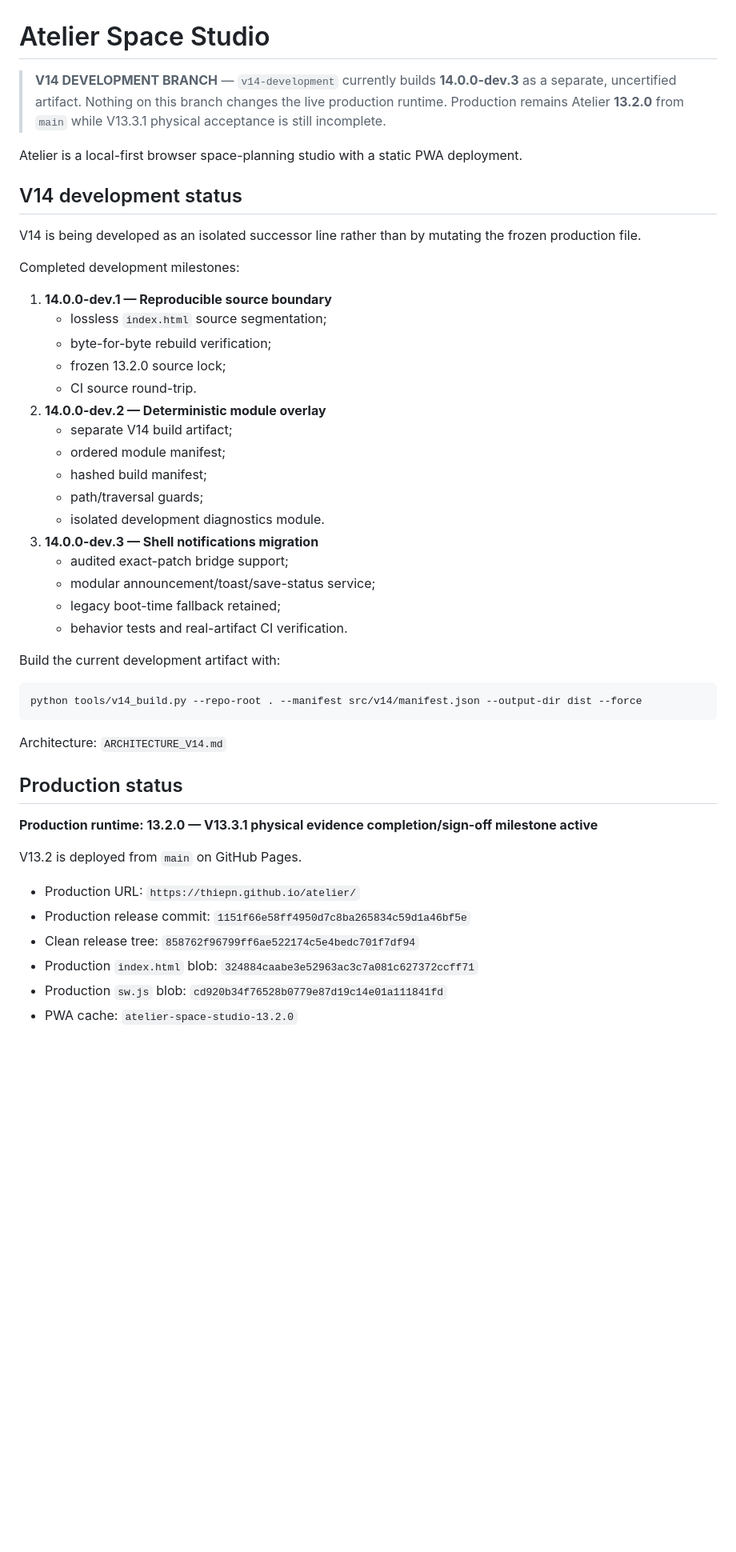
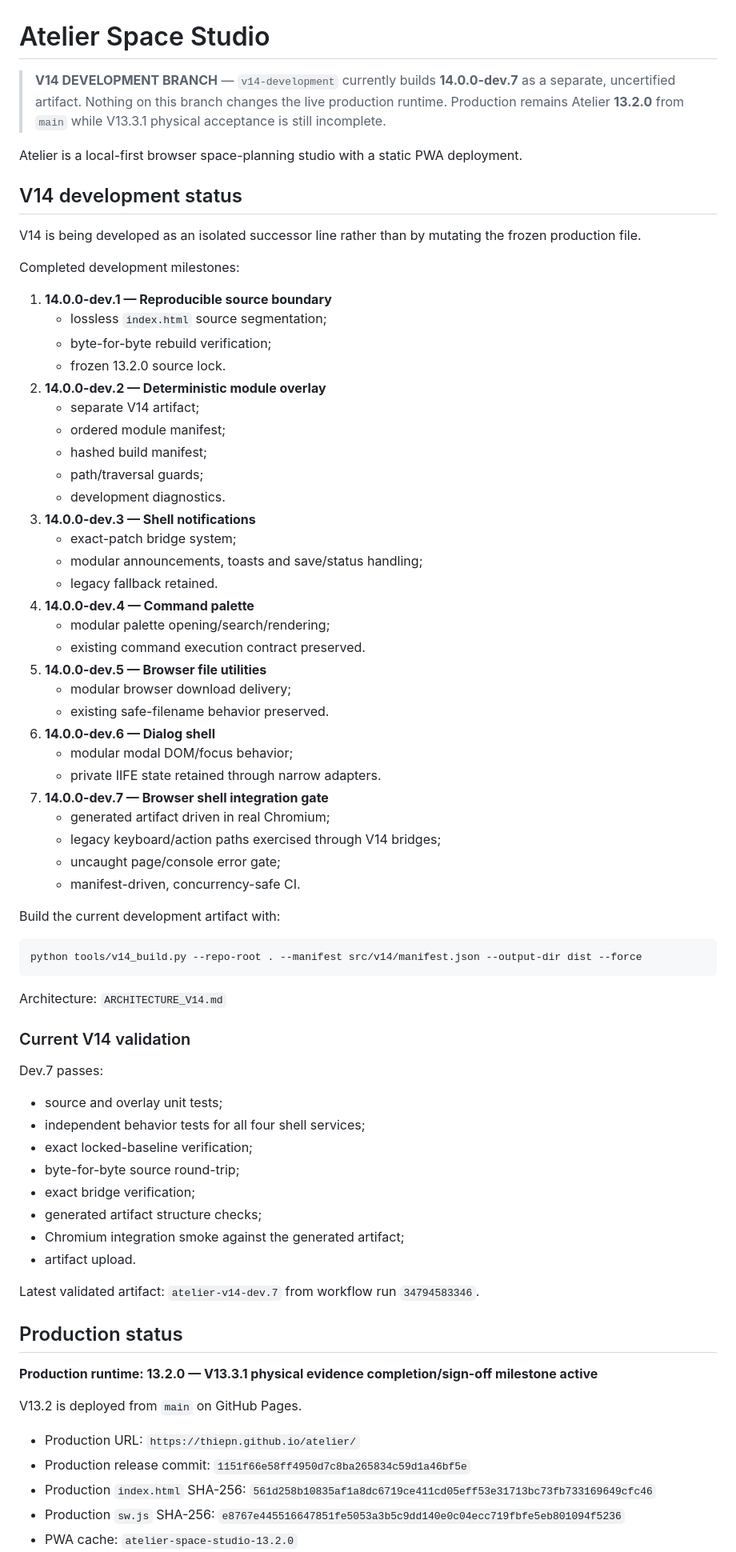
Before and after one commit to thiepn/atelier, a Markdown page: README.md, the part around one of its changes. Shown at 80% size. Rendered like a GitHub page; blank space fills up the shorter version.

Commit message:
V14: update branch README to dev.7 checkpoint

```diff
--- a/README.md
+++ b/README.md
@@ -1,6 +1,6 @@
 # Atelier Space Studio
 
-> **V14 DEVELOPMENT BRANCH** — `v14-development` currently builds **14.0.0-dev.3** as a separate, uncertified artifact. Nothing on this branch changes the live production runtime. Production remains Atelier **13.2.0** from `main` while V13.3.1 physical acceptance is still incomplete.
+> **V14 DEVELOPMENT BRANCH** — `v14-development` currently builds **14.0.0-dev.7** as a separate, uncertified artifact. Nothing on this branch changes the live production runtime. Production remains Atelier **13.2.0** from `main` while V13.3.1 physical acceptance is still incomplete.
 
 Atelier is a local-first browser space-planning studio with a static PWA deployment.
 
@@ -13,19 +13,31 @@ Completed development milestones:
 1. **14.0.0-dev.1 — Reproducible source boundary**
    - lossless `index.html` source segmentation;
    - byte-for-byte rebuild verification;
-   - frozen 13.2.0 source lock;
-   - CI source round-trip.
+   - frozen 13.2.0 source lock.
 2. **14.0.0-dev.2 — Deterministic module overlay**
-   - separate V14 build artifact;
+   - separate V14 artifact;
    - ordered module manifest;
    - hashed build manifest;
    - path/traversal guards;
-   - isolated development diagnostics module.
-3. **14.0.0-dev.3 — Shell notifications migration**
-   - audited exact-patch bridge support;
-   - modular announcement/toast/save-status service;
-   - legacy boot-time fallback retained;
-   - behavior tests and real-artifact CI verification.
+   - development diagnostics.
+3. **14.0.0-dev.3 — Shell notifications**
+   - exact-patch bridge system;
+   - modular announcements, toasts and save/status handling;
+   - legacy fallback retained.
+4. **14.0.0-dev.4 — Command palette**
+   - modular palette opening/search/rendering;
+   - existing command execution contract preserved.
+5. **14.0.0-dev.5 — Browser file utilities**
+   - modular browser download delivery;
+   - existing safe-filename behavior preserved.
+6. **14.0.0-dev.6 — Dialog shell**
+   - modular modal DOM/focus behavior;
+   - private IIFE state retained through narrow adapters.
+7. **14.0.0-dev.7 — Browser shell integration gate**
+   - generated artifact driven in real Chromium;
+   - legacy keyboard/action paths exercised through V14 bridges;
+   - uncaught page/console error gate;
+   - manifest-driven, concurrency-safe CI.
 
 Build the current development artifact with:
 
@@ -35,6 +47,21 @@ python tools/v14_build.py --repo-root . --manifest src/v14/manifest.json --outpu
 
 Architecture: `ARCHITECTURE_V14.md`
 
+### Current V14 validation
+
+Dev.7 passes:
+
+- source and overlay unit tests;
+- independent behavior tests for all four shell services;
+- exact locked-baseline verification;
+- byte-for-byte source round-trip;
+- exact bridge verification;
+- generated artifact structure checks;
+- Chromium integration smoke against the generated artifact;
+- artifact upload.
+
+Latest validated artifact: `atelier-v14-dev.7` from workflow run `34794583346`.
+
 ## Production status
 
 **Production runtime: 13.2.0 — V13.3.1 physical evidence completion/sign-off milestone active**
@@ -43,7 +70,6 @@ V13.2 is deployed from `main` on GitHub Pages.
 
 - Production URL: `https://thiepn.github.io/atelier/`
 - Production release commit: `1151f66e58ff4950d7c8ba265834c59d1a46bf5e`
-- Clean release tree: `858762f96799ff6ae522174c5e4bedc701f7df94`
-- Production `index.html` blob: `324884caabe3e52963ac3c7a081c627372ccff71`
-- Production `sw.js` blob: `cd920b34f76528b0779e87d19c14e01a111841fd`
+- Production `index.html` SHA-256: `561d258b10835af1a8dc6719ce411cd05eff53e31713bc73fb733169649cfc46`
+- Production `sw.js` SHA-256: `e8767e445516647851fe5053a3b5c9dd140e0c04ecc719fbfe5eb801094f5236`
 - PWA cache: `atelier-space-studio-13.2.0`
```
Also changed, not shown: other parts of README.md (+15 -54 lines).
